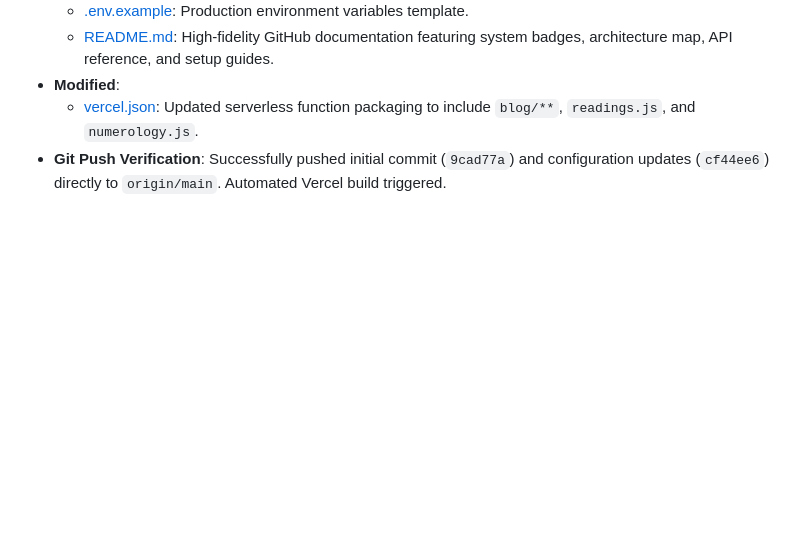
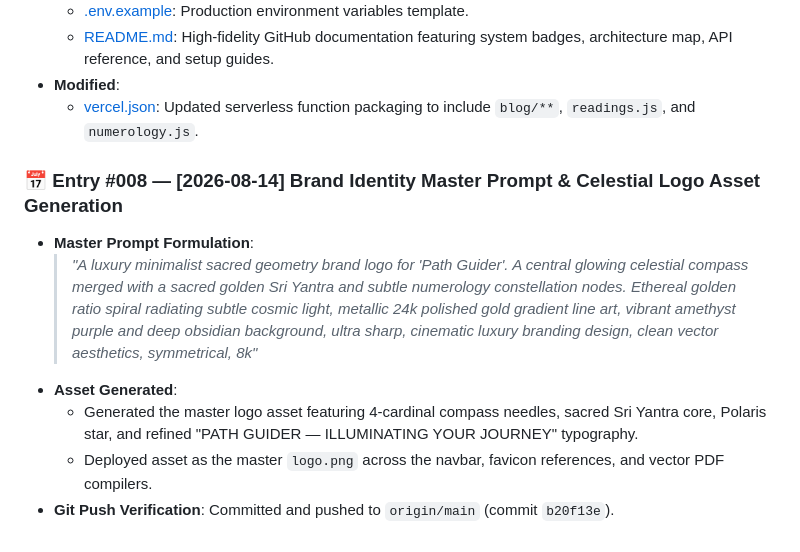
Before and after one commit to amarvisual/Path-Guider, a Markdown page: PROJECT_MASTER_DOCUMENTATION.md, the part around the change. Rendered like a GitHub page; blank space fills up the shorter version.

Commit message:
docs: append Entry #008 for Master Prompt and Brand Logo

```diff
--- a/PROJECT_MASTER_DOCUMENTATION.md
+++ b/PROJECT_MASTER_DOCUMENTATION.md
@@ -267,4 +267,10 @@ node server.js
   - [README.md](file:///f:/all%20working%20project/02_Path_Guider_Premium/README.md): High-fidelity GitHub documentation featuring system badges, architecture map, API reference, and setup guides.
 - **Modified**:
   - [vercel.json](file:///f:/all%20working%20project/02_Path_Guider_Premium/vercel.json): Updated serverless function packaging to include `blog/**`, `readings.js`, and `numerology.js`.
-- **Git Push Verification**: Successfully pushed initial commit (`9cad77a`) and configuration updates (`cf44ee6`) directly to `origin/main`. Automated Vercel build triggered.
+### 📅 Entry #008 — [2026-08-14] Brand Identity Master Prompt & Celestial Logo Asset Generation
+- **Master Prompt Formulation**:
+  > *"A luxury minimalist sacred geometry brand logo for 'Path Guider'. A central glowing celestial compass merged with a sacred golden Sri Yantra and subtle numerology constellation nodes. Ethereal golden ratio spiral radiating subtle cosmic light, metallic 24k polished gold gradient line art, vibrant amethyst purple and deep obsidian background, ultra sharp, cinematic luxury branding design, clean vector aesthetics, symmetrical, 8k"*
+- **Asset Generated**:
+  - Generated the master logo asset featuring 4-cardinal compass needles, sacred Sri Yantra core, Polaris star, and refined "PATH GUIDER — ILLUMINATING YOUR JOURNEY" typography.
+  - Deployed asset as the master `logo.png` across the navbar, favicon references, and vector PDF compilers.
+- **Git Push Verification**: Committed and pushed to `origin/main` (commit `b20f13e`).
```
